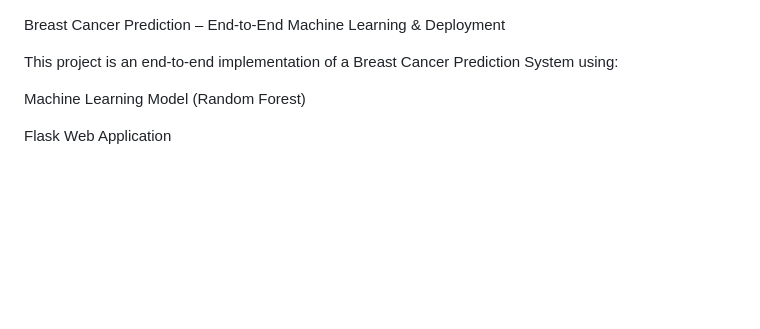
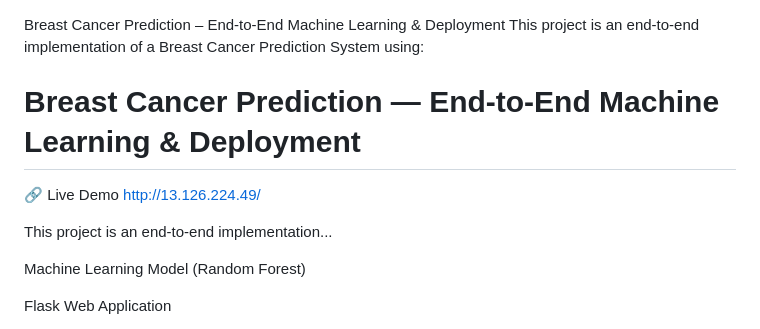
Before and after one commit to koushik-5012/Breast-Cancer-Prediction-Flask-App, a Markdown page: README.md, the part around the change. Drawn GitHub-style; blank space fills up the shorter version.

Commit message:
Enhance README with demo link and formatting
Added live demo link and improved formatting.

```diff
--- a/README.md
+++ b/README.md
@@ -1,6 +1,15 @@
 Breast Cancer Prediction – End-to-End Machine Learning & Deployment
+This project is an end-to-end implementation of a Breast Cancer Prediction System using:
 
-This project is an end-to-end implementation of a Breast Cancer Prediction System using:
+
+
+# Breast Cancer Prediction — End-to-End Machine Learning & Deployment
+
+ 🔗 Live Demo
+http://13.126.224.49/
+
+This project is an end-to-end implementation...
+
 
 Machine Learning Model (Random Forest)
 
```
